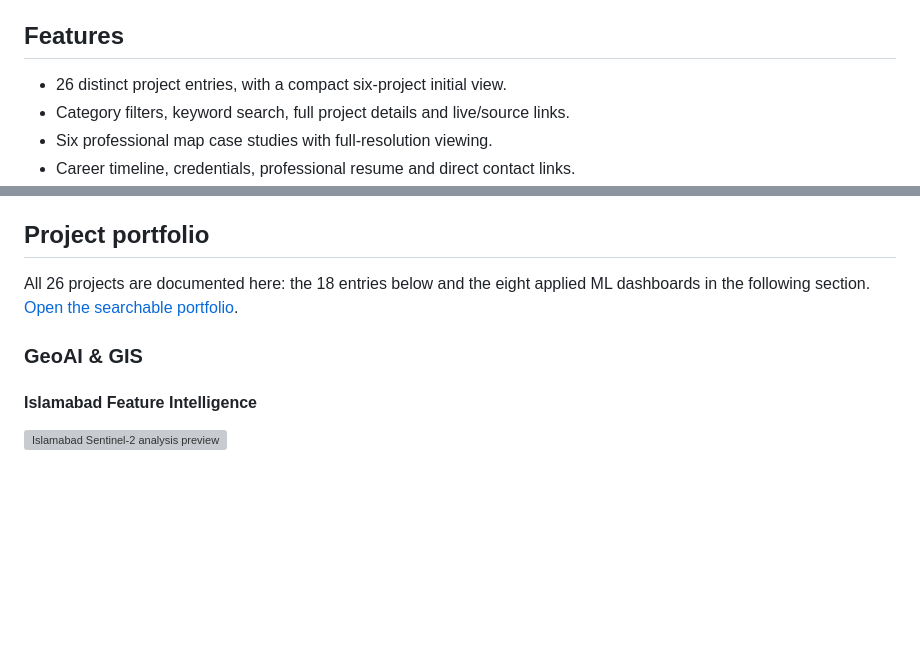
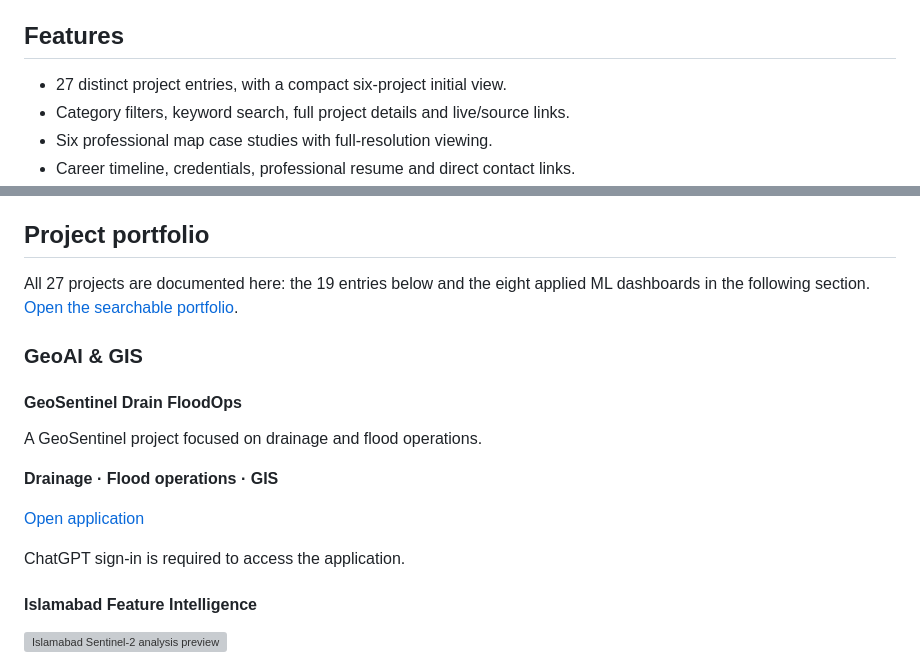
Before and after one commit to safdar404/safdar404.github.io, a Markdown page: README.md, 2 parts joined by grey strips. GitHub-like rendering; blank space fills up the shorter version; grey boxes are pictures that could not be loaded.

Commit message:
Add GeoSentinel Drain FloodOps to project portfolio

```diff
--- a/README.md
+++ b/README.md
@@ -6,7 +6,7 @@ A responsive showcase of GIS, GeoAI, Python, applied AI, engineering tools and b
 
 ## Features
 
-- 26 distinct project entries, with a compact six-project initial view.
+- 27 distinct project entries, with a compact six-project initial view.
 - Category filters, keyword search, full project details and live/source links.
 - Six professional map case studies with full-resolution viewing.
 - Career timeline, credentials, professional resume and direct contact links.
@@ -28,9 +28,19 @@ GitHub Pages serves the default branch. Existing application folders and their i
 <!-- PORTFOLIO-CATALOG-START -->
 ## Project portfolio
 
-All 26 projects are documented here: the 18 entries below and the eight applied ML dashboards in the following section. [Open the searchable portfolio](https://safdar404.github.io/).
+All 27 projects are documented here: the 19 entries below and the eight applied ML dashboards in the following section. [Open the searchable portfolio](https://safdar404.github.io/).
 
 ### GeoAI & GIS
+
+#### GeoSentinel Drain FloodOps
+
+A GeoSentinel project focused on drainage and flood operations.
+
+**Drainage · Flood operations · GIS**
+
+[Open application](https://geosentinel-drain-floodops.neat-grove-8624.chatgpt.site/)
+
+ChatGPT sign-in is required to access the application.
 
 #### Islamabad Feature Intelligence
 
```
